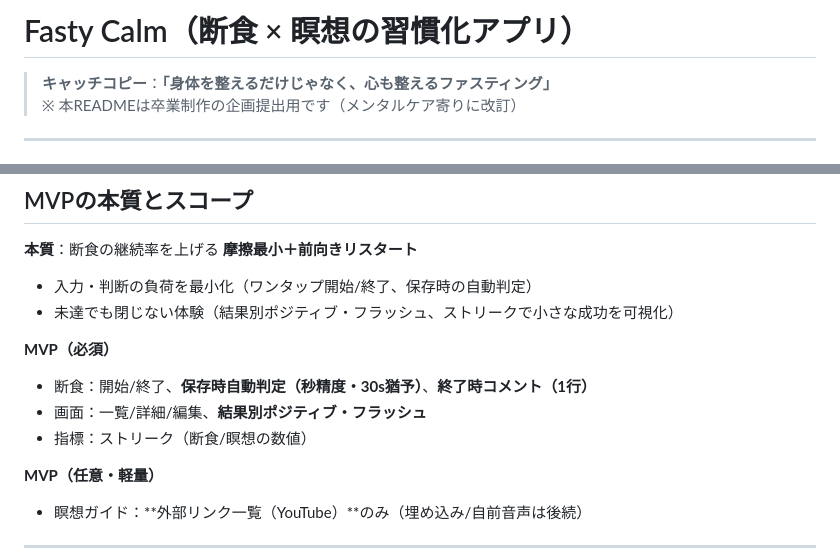
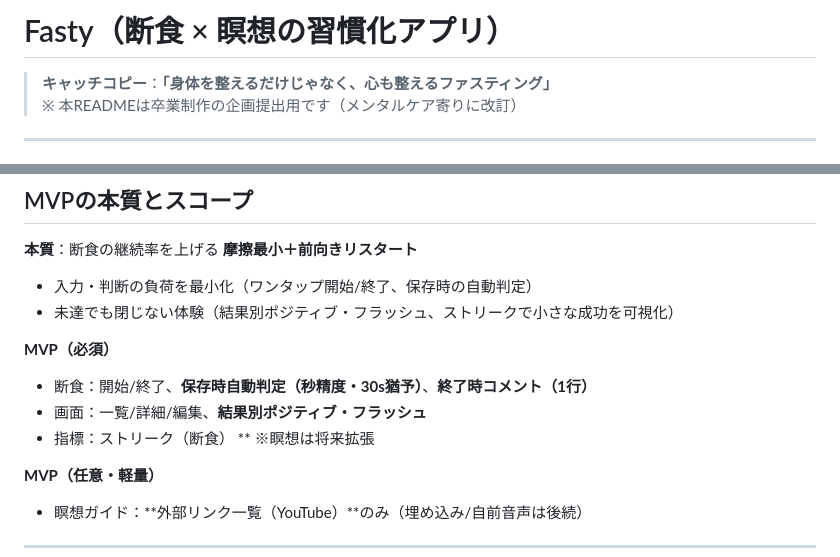
Before and after one commit to futaba-web/fasty-app, a Markdown page: README.md, 2 parts joined by grey strips. Drawn GitHub-style.

Commit message:
README更新（ユーザー獲得の追記／MVPは断食ストリークに限定／瞑想は外部リンク方針を明記／用語整合）

```diff
--- a/README.md
+++ b/README.md
@@ -1,4 +1,4 @@
-# Fasty Calm（断食 × 瞑想の習慣化アプリ）
+# Fasty（断食 × 瞑想の習慣化アプリ）
 
 > **キャッチコピー**：**「身体を整えるだけじゃなく、心も整えるファスティング」**
 > ※ 本READMEは卒業制作の企画提出用です（メンタルケア寄りに改訂）
@@ -70,7 +70,7 @@
 **MVP（必須）**
 - 断食：開始/終了、**保存時自動判定（秒精度・30s猶予）**、**終了時コメント（1行）**
 - 画面：一覧/詳細/編集、**結果別ポジティブ・フラッシュ**
-- 指標：ストリーク（断食/瞑想の数値）
+- 指標：ストリーク（断食） ** ※瞑想は将来拡張
 
 **MVP（任意・軽量）**
 - 瞑想ガイド：**外部リンク一覧（YouTube）**のみ（埋め込み/自前音声は後続）
```
Also changed, not shown: other parts of README.md (+49 -1 lines).
